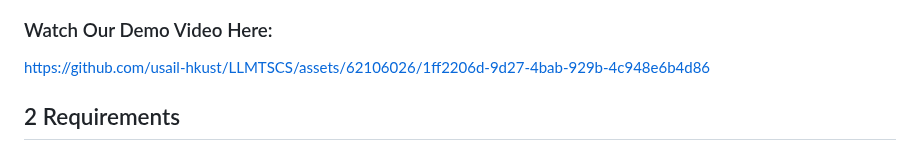
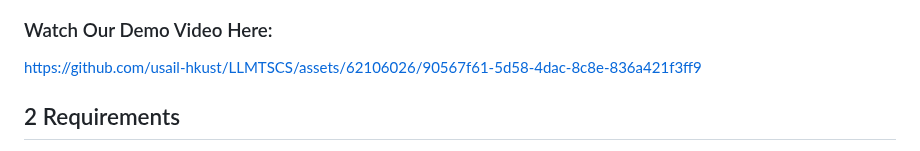
Before and after one commit to usail-hkust/LLMTSCS, a Markdown page: README.md, the part around the change. GitHub-like rendering.

```diff
--- a/README.md
+++ b/README.md
@@ -35,7 +35,8 @@ The code structure is based on [Efficient_XLight](https://github.com/LiangZhang1
 ![workflow](./media/Workflow.png)
 
 ### Watch Our Demo Video Here:
-https://github.com/usail-hkust/LLMTSCS/assets/62106026/1ff2206d-9d27-4bab-929b-4c948e6b4d86
+https://github.com/usail-hkust/LLMTSCS/assets/62106026/90567f61-5d58-4dac-8c8e-836a421f3ff9
+
 
 <a id="requirements"></a>
 ## 2 Requirements
```
